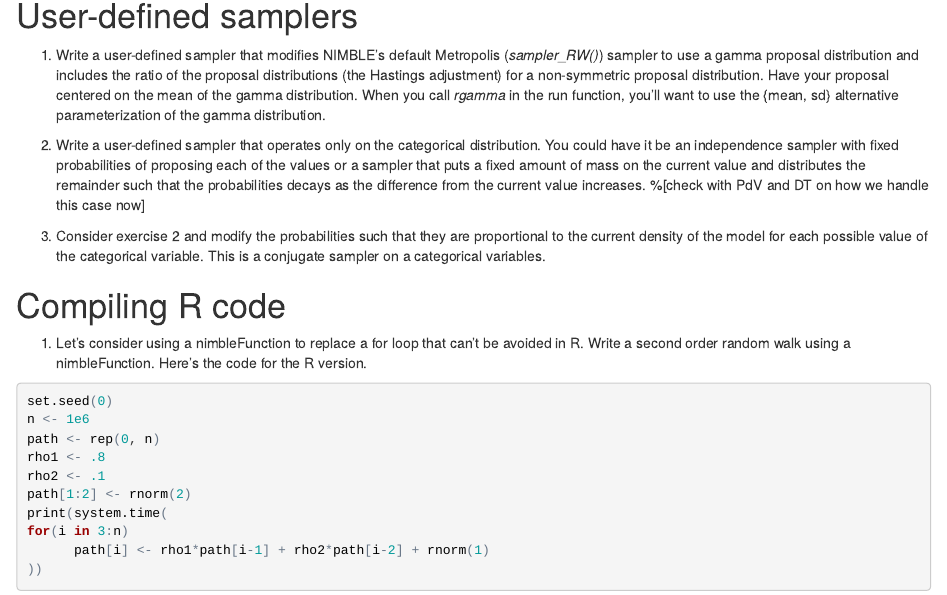
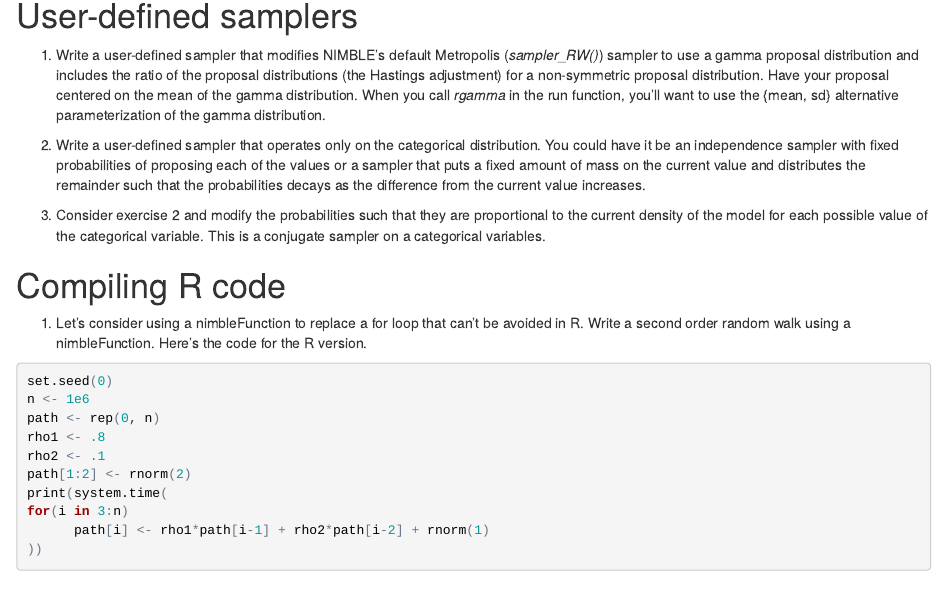
Before and after one commit to paciorek/nimble-isba-2016, an R Markdown document (exercises.Rmd): the page in a window 1100 px wide, from 1570 px down. The pictures show the output file exercises.html that the author committed with the source, opened offline.

Commit message:
updated exercises

```diff
--- a/exercises.Rmd
+++ b/exercises.Rmd
@@ -67,7 +67,7 @@ Do either of those seem to have improved the MCMC performance?
 1) Write a user-defined sampler that modifies NIMBLE's default Metropolis (*sampler_RW()*) sampler to use a gamma proposal distribution and includes the ratio of the proposal distributions (the Hastings adjustment) for a non-symmetric proposal distribution. Have your proposal centered on the mean of the gamma distribution. When you call *rgamma* in the run function, you'll want to use the {mean, sd} alternative parameterization of the  gamma distribution.
 
 2) Write a user-defined sampler that operates only on the categorical distribution. You could have it be an independence sampler with fixed probabilities of proposing each of the values or a sampler that puts a fixed amount of mass on the current value and distributes the remainder such that the probabilities decays as the difference from the current value increases.
-%[check with PdV and DT on how we handle this case now]
+
 
 3) Consider exercise 2 and modify the probabilities such that they are proportional to the current density of the model for each possible value of the categorical variable. This is a conjugate sampler on a categorical variables.
 
```
Also changed, not shown: exercises.html, exercises_slides.html.
